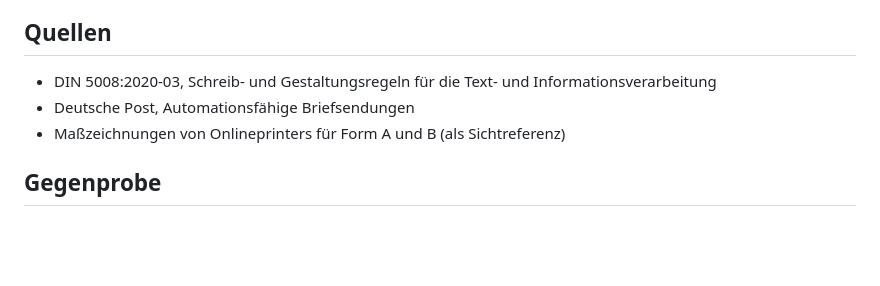
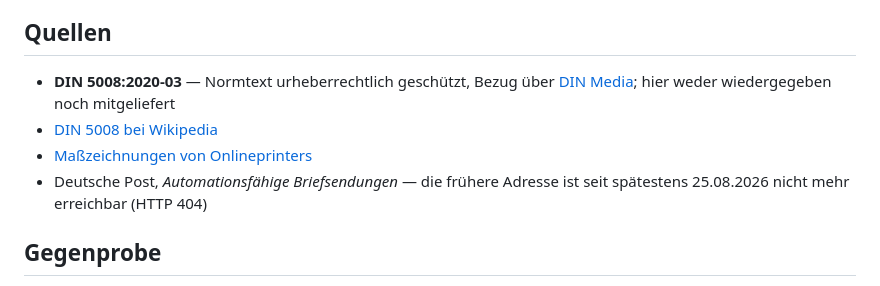
Before and after one commit to blitzsicht/falzmarke, a Markdown page: docs/normmasse.md, the part around the change. Drawn GitHub-style; blank space fills up the shorter version.

```diff
--- a/docs/normmasse.md
+++ b/docs/normmasse.md
@@ -7,9 +7,12 @@ im Einzelnen arbeitet.
 
 ## Quellen
 
-- DIN 5008:2020-03, Schreib- und Gestaltungsregeln für die Text- und Informationsverarbeitung
-- Deutsche Post, Automationsfähige Briefsendungen
-- Maßzeichnungen von Onlineprinters für Form A und B (als Sichtreferenz)
+- **DIN 5008:2020-03** — Normtext urheberrechtlich geschützt, Bezug über
+  [DIN Media](https://www.dinmedia.de); hier weder wiedergegeben noch mitgeliefert
+- [DIN 5008 bei Wikipedia](https://de.wikipedia.org/wiki/DIN_5008)
+- [Maßzeichnungen von Onlineprinters](https://www.onlineprinters.de/magazin/din-5008-vorlage/)
+- Deutsche Post, *Automationsfähige Briefsendungen* — die frühere Adresse ist seit spätestens
+  25.08.2026 nicht mehr erreichbar (HTTP 404)
 
 ## Gegenprobe
 
```
Also changed, not shown: skill/references/din5008.md (+15 -3 lines).
